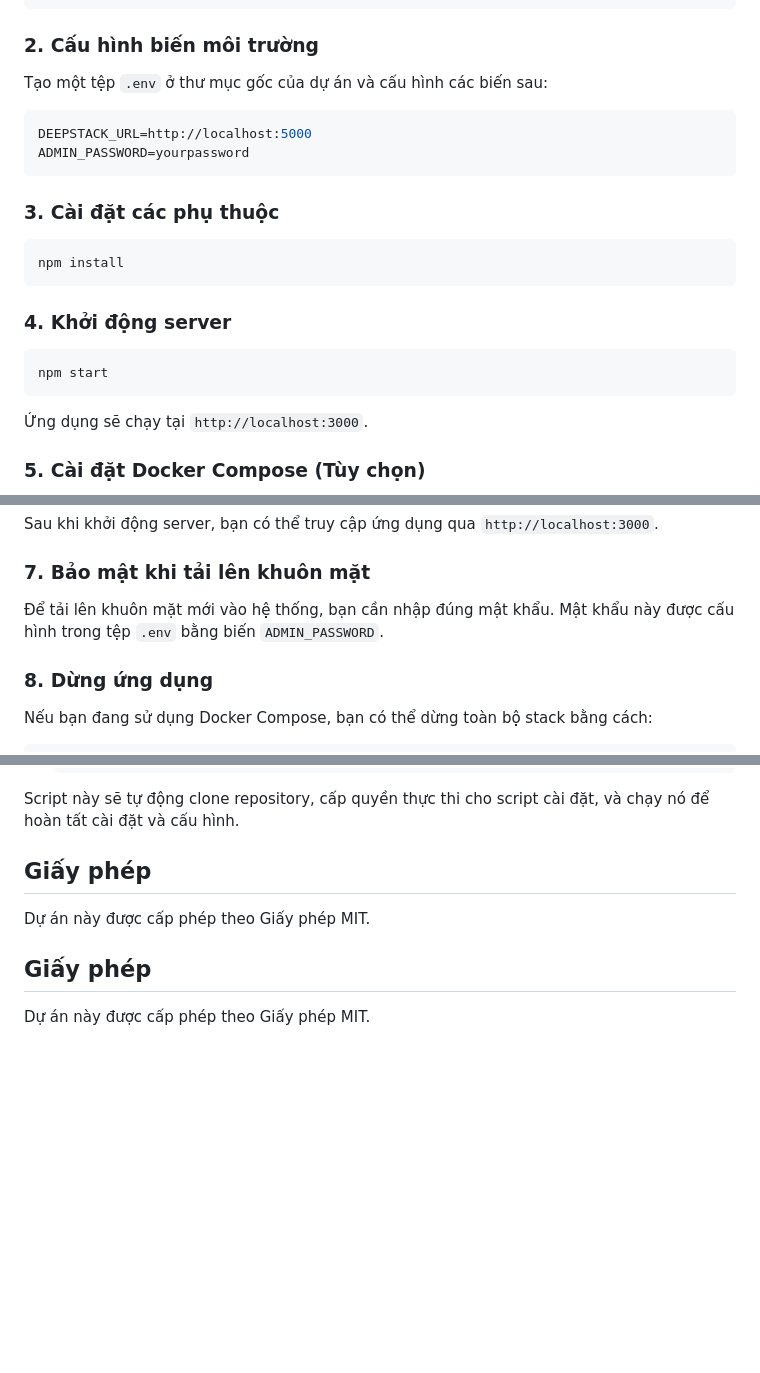
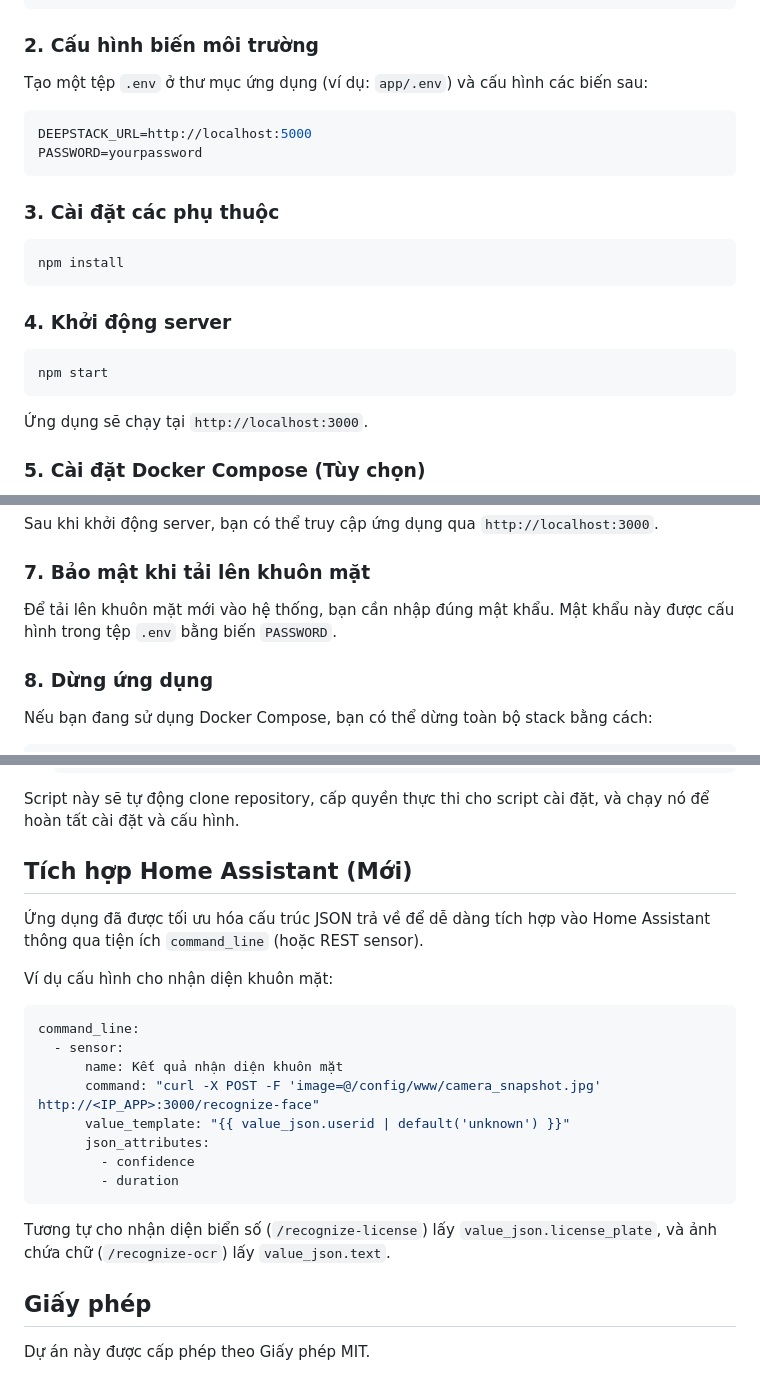
Before and after one commit to huykent/deepstack-app, a Markdown page: README.md, 3 parts joined by grey strips. Drawn GitHub-style; blank space fills up the shorter version.

Commit message:
Update README.md with correct environment variable, port, and HA integration section

````diff
--- a/README.md
+++ b/README.md
@@ -34,11 +34,11 @@ cd deepstack-app
 
 ### 2. Cấu hình biến môi trường
 
-Tạo một tệp `.env` ở thư mục gốc của dự án và cấu hình các biến sau:
+Tạo một tệp `.env` ở thư mục ứng dụng (ví dụ: `app/.env`) và cấu hình các biến sau:
 
 ```env
 DEEPSTACK_URL=http://localhost:5000
-ADMIN_PASSWORD=yourpassword
+PASSWORD=yourpassword
 ```
 
 ### 3. Cài đặt các phụ thuộc
@@ -52,7 +52,6 @@ npm install
 ```bash
 npm start
 ```
-
 Ứng dụng sẽ chạy tại `http://localhost:3000`.
 
 ### 5. Cài đặt Docker Compose (Tùy chọn)
@@ -71,7 +70,7 @@ Sau khi khởi động server, bạn có thể truy cập ứng dụng qua `http
 
 ### 7. Bảo mật khi tải lên khuôn mặt
 
-Để tải lên khuôn mặt mới vào hệ thống, bạn cần nhập đúng mật khẩu. Mật khẩu này được cấu hình trong tệp `.env` bằng biến `ADMIN_PASSWORD`.
+Để tải lên khuôn mặt mới vào hệ thống, bạn cần nhập đúng mật khẩu. Mật khẩu này được cấu hình trong tệp `.env` bằng biến `PASSWORD`.
 
 ### 8. Dừng ứng dụng
 
@@ -136,10 +135,23 @@ chmod +x install.sh
 Script này sẽ tự động clone repository, cấp quyền thực thi cho script cài đặt, và chạy nó để hoàn tất cài đặt và cấu hình.
 
 
-## Giấy phép
+## Tích hợp Home Assistant (Mới)
 
-Dự án này được cấp phép theo Giấy phép MIT.
+Ứng dụng đã được tối ưu hóa cấu trúc JSON trả về để dễ dàng tích hợp vào Home Assistant thông qua tiện ích `command_line` (hoặc REST sensor).
 
+Ví dụ cấu hình cho nhận diện khuôn mặt:
+```yaml
+command_line:
+  - sensor:
+      name: Kết quả nhận diện khuôn mặt
+      command: "curl -X POST -F 'image=@/config/www/camera_snapshot.jpg' http://<IP_APP>:3000/recognize-face"
+      value_template: "{{ value_json.userid | default('unknown') }}"
+      json_attributes:
+        - confidence
+        - duration
+```
+
+Tương tự cho nhận diện biển số (`/recognize-license`) lấy `value_json.license_plate`, và ảnh chứa chữ (`/recognize-ocr`) lấy `value_json.text`.
 
 ## Giấy phép
 
````
